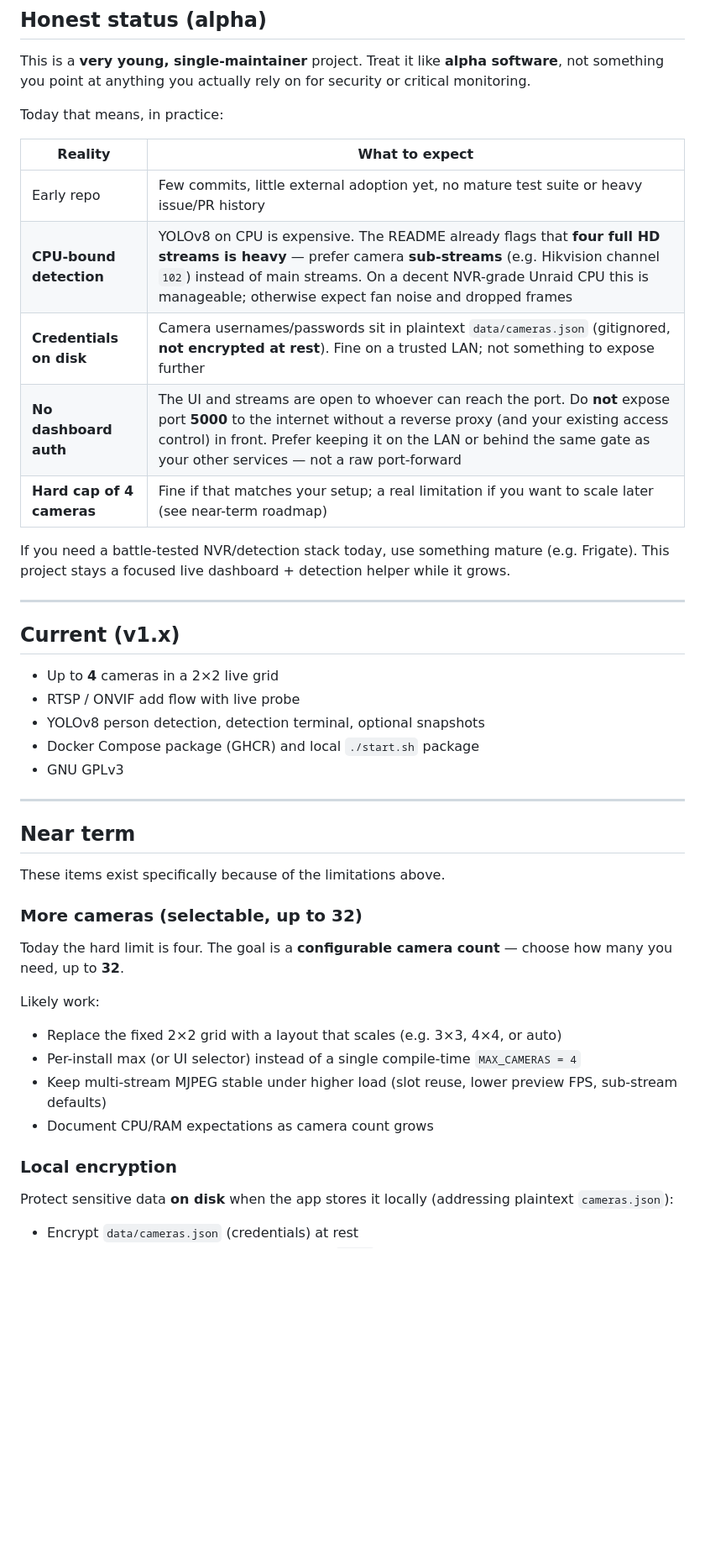
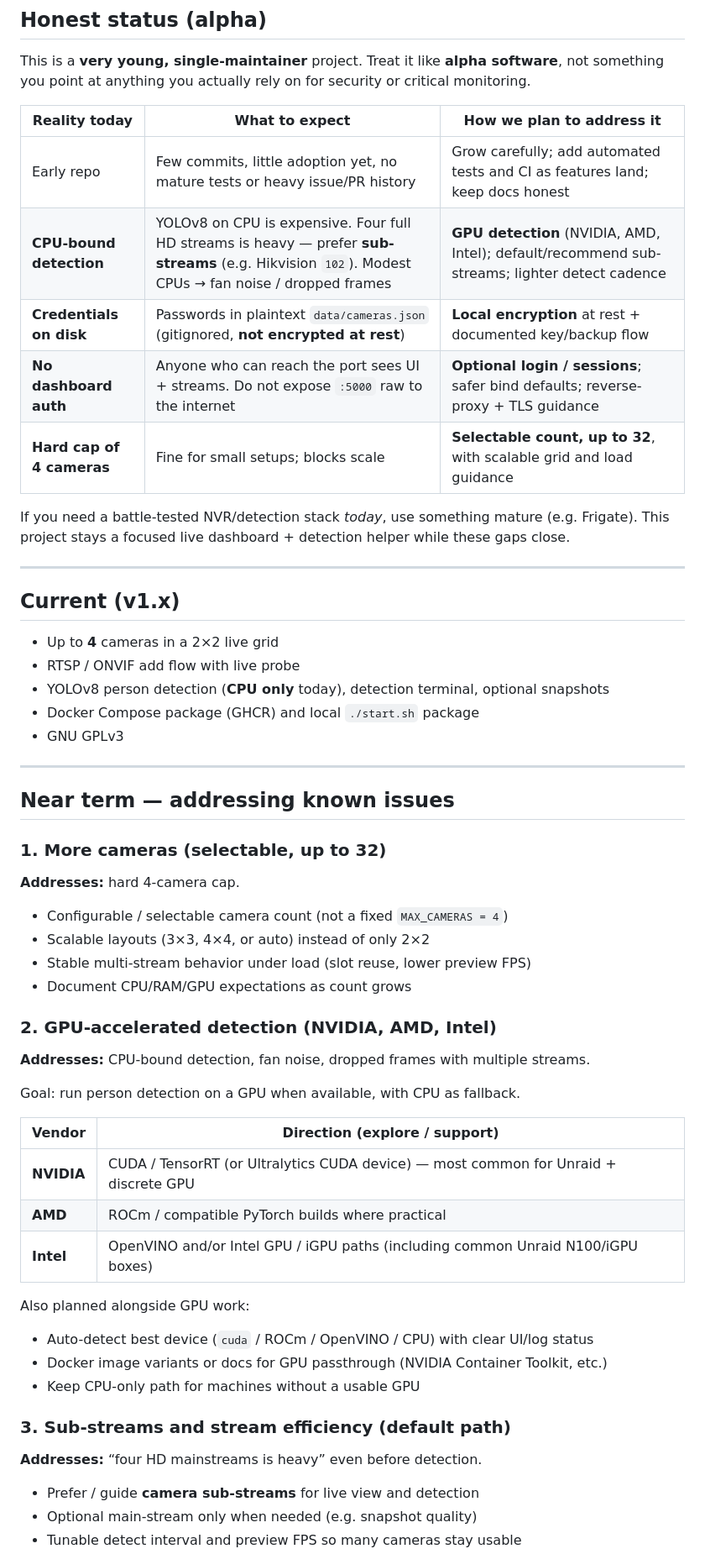
Before and after one commit to commander-apemanx/camera-dashboard, a Markdown page: ROADMAP.md, the part around one of its changes. Shown at 84% size. GitHub-like rendering; blank space fills up the shorter version.

```diff
--- a/ROADMAP.md
+++ b/ROADMAP.md
@@ -10,17 +10,15 @@ Plans and direction for Camera Dashboard. Status here is intentional, not a prom
 
 This is a **very young, single-maintainer** project. Treat it like **alpha software**, not something you point at anything you actually rely on for security or critical monitoring.
 
-Today that means, in practice:
+| Reality today | What to expect | How we plan to address it |
+|---------------|----------------|---------------------------|
+| Early repo | Few commits, little adoption yet, no mature tests or heavy issue/PR history | Grow carefully; add automated tests and CI as features land; keep docs honest |
+| **CPU-bound detection** | YOLOv8 on CPU is expensive. Four full HD streams is heavy — prefer **sub-streams** (e.g. Hikvision `102`). Modest CPUs → fan noise / dropped frames | **GPU detection** (NVIDIA, AMD, Intel); default/recommend sub-streams; lighter detect cadence |
+| **Credentials on disk** | Passwords in plaintext `data/cameras.json` (gitignored, **not encrypted at rest**) | **Local encryption** at rest + documented key/backup flow |
+| **No dashboard auth** | Anyone who can reach the port sees UI + streams. Do not expose `:5000` raw to the internet | **Optional login / sessions**; safer bind defaults; reverse-proxy + TLS guidance |
+| **Hard cap of 4 cameras** | Fine for small setups; blocks scale | **Selectable count, up to 32**, with scalable grid and load guidance |
 
-| Reality | What to expect |
-|---------|----------------|
-| Early repo | Few commits, little external adoption yet, no mature test suite or heavy issue/PR history |
-| **CPU-bound detection** | YOLOv8 on CPU is expensive. The README already flags that **four full HD streams is heavy** — prefer camera **sub-streams** (e.g. Hikvision channel `102`) instead of main streams. On a decent NVR-grade Unraid CPU this is manageable; otherwise expect fan noise and dropped frames |
-| **Credentials on disk** | Camera usernames/passwords sit in plaintext `data/cameras.json` (gitignored, **not encrypted at rest**). Fine on a trusted LAN; not something to expose further |
-| **No dashboard auth** | The UI and streams are open to whoever can reach the port. Do **not** expose port **5000** to the internet without a reverse proxy (and your existing access control) in front. Prefer keeping it on the LAN or behind the same gate as your other services — not a raw port-forward |
-| **Hard cap of 4 cameras** | Fine if that matches your setup; a real limitation if you want to scale later (see near-term roadmap) |
-
-If you need a battle-tested NVR/detection stack today, use something mature (e.g. Frigate). This project stays a focused live dashboard + detection helper while it grows.
+If you need a battle-tested NVR/detection stack *today*, use something mature (e.g. Frigate). This project stays a focused live dashboard + detection helper while these gaps close.
 
 ---
 
@@ -28,29 +26,46 @@ If you need a battle-tested NVR/detection stack today, use something mature (e.g
 
 - Up to **4** cameras in a 2×2 live grid
 - RTSP / ONVIF add flow with live probe
-- YOLOv8 person detection, detection terminal, optional snapshots
+- YOLOv8 person detection (**CPU only** today), detection terminal, optional snapshots
 - Docker Compose package (GHCR) and local `./start.sh` package
 - GNU GPLv3
 
 ---
 
-## Near term
+## Near term — addressing known issues
 
-These items exist specifically because of the limitations above.
+### 1. More cameras (selectable, up to 32)
 
-### More cameras (selectable, up to 32)
+**Addresses:** hard 4-camera cap.
 
-Today the hard limit is four. The goal is a **configurable camera count** — choose how many you need, up to **32**.
+- Configurable / selectable camera count (not a fixed `MAX_CAMERAS = 4`)
+- Scalable layouts (3×3, 4×4, or auto) instead of only 2×2
+- Stable multi-stream behavior under load (slot reuse, lower preview FPS)
+- Document CPU/RAM/GPU expectations as count grows
 
-Likely work:
+### 2. GPU-accelerated detection (NVIDIA, AMD, Intel)
 
-- Replace the fixed 2×2 grid with a layout that scales (e.g. 3×3, 4×4, or auto)
-- Per-install max (or UI selector) instead of a single compile-time `MAX_CAMERAS = 4`
-- Keep multi-stream MJPEG stable under higher load (slot reuse, lower preview FPS, sub-stream defaults)
-- Document CPU/RAM expectations as camera count grows
+**Addresses:** CPU-bound detection, fan noise, dropped frames with multiple streams.
 
-### Local encryption
+Goal: run person detection on a GPU when available, with CPU as fallback.
 
-Protect sensitive data **on disk** when the app stores it locally (addressing plaintext `cameras.json`):
+| Vendor | Direction (explore / support) |
+|--------|-------------------------------|
+| **NVIDIA** | CUDA / TensorRT (or Ultralytics CUDA device) — most common for Unraid + discrete GPU |
+| **AMD** | ROCm / compatible PyTorch builds where practical |
+| **Intel** | OpenVINO and/or Intel GPU / iGPU paths (including common Unraid N100/iGPU boxes) |
 
-- Encrypt `data/cameras.json` (credentials) at rest
+Also planned alongside GPU work:
+
+- Auto-detect best device (`cuda` / ROCm / OpenVINO / CPU) with clear UI/log status
+- Docker image variants or docs for GPU passthrough (NVIDIA Container Toolkit, etc.)
+- Keep CPU-only path for machines without a usable GPU
+
+### 3. Sub-streams and stream efficiency (default path)
+
+**Addresses:** “four HD mainstreams is heavy” even before detection.
+
+- Prefer / guide **camera sub-streams** for live view and detection
+- Optional main-stream only when needed (e.g. snapshot quality)
+- Tunable detect interval and preview FPS so many cameras stay usable
+
```
Also changed, not shown: other parts of ROADMAP.md (+39 -16 lines), README.md (+1 -1 lines).
